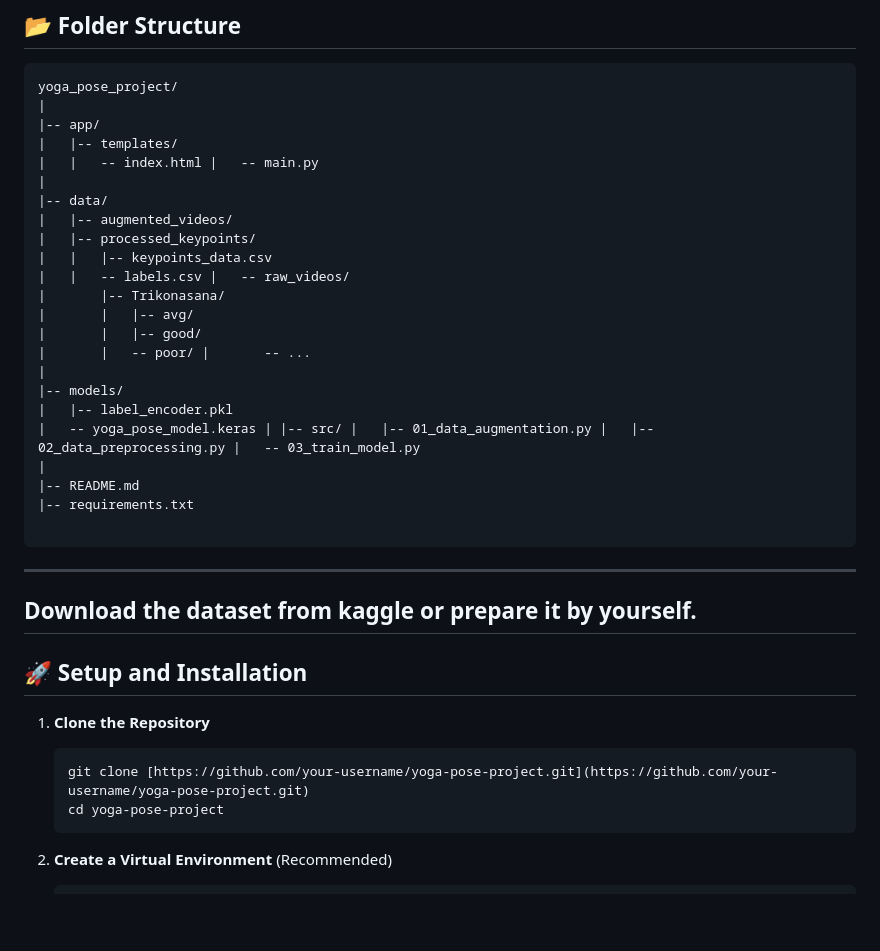
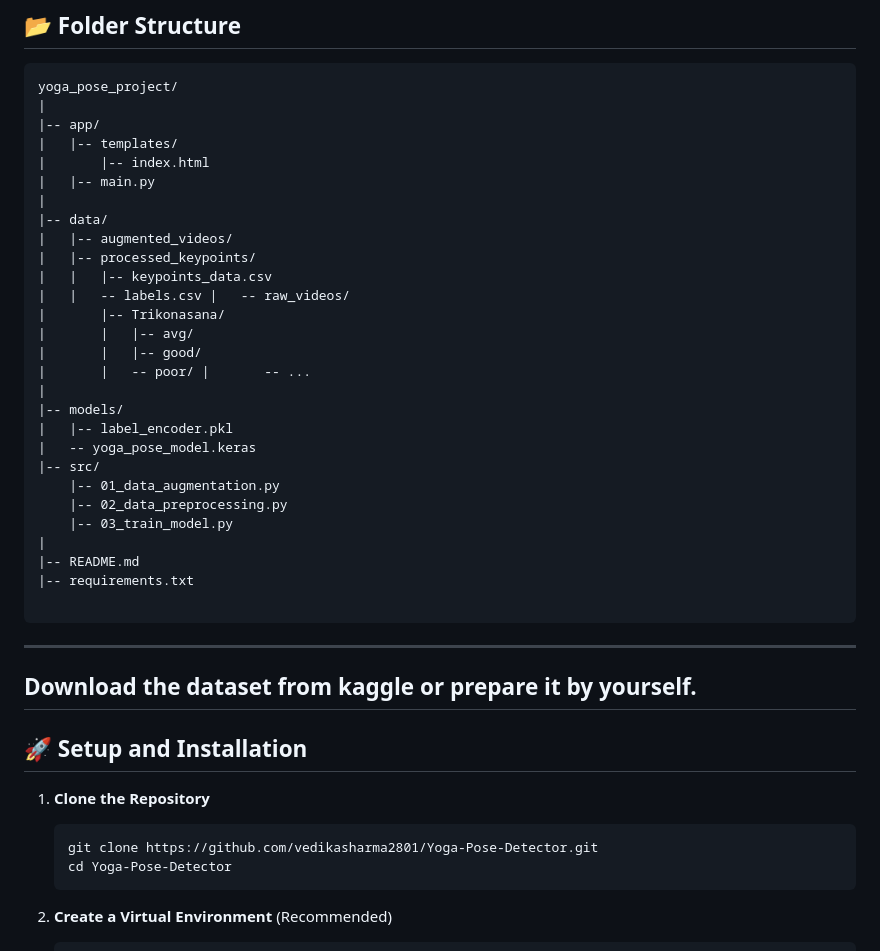
Before and after one commit to vedikasharma2801/Yoga-Pose-Detector, a Markdown page: README.md, the part around one of its changes. Rendered like a GitHub page; blank space fills up the shorter version.

````diff
--- a/README.md
+++ b/README.md
@@ -34,7 +36,8 @@ yoga_pose_project/
 |
 |-- app/
 |   |-- templates/
-|   |   -- index.html |   -- main.py
+|       |-- index.html
+|   |-- main.py
 |
 |-- data/
 |   |-- augmented_videos/
@@ -48,7 +51,11 @@ yoga_pose_project/
 |
 |-- models/
 |   |-- label_encoder.pkl
-|   -- yoga_pose_model.keras | |-- src/ |   |-- 01_data_augmentation.py |   |-- 02_data_preprocessing.py |   -- 03_train_model.py
+|   -- yoga_pose_model.keras
+|-- src/
+    |-- 01_data_augmentation.py
+    |-- 02_data_preprocessing.py
+    |-- 03_train_model.py
 |
 |-- README.md
 |-- requirements.txt
@@ -62,8 +69,8 @@ Download the dataset from kaggle or prepare it by yourself.
 
 1.  **Clone the Repository**
     ```bash
-    git clone [https://github.com/your-username/yoga-pose-project.git](https://github.com/your-username/yoga-pose-project.git)
-    cd yoga-pose-project
+    git clone https://github.com/vedikasharma2801/Yoga-Pose-Detector.git
+    cd Yoga-Pose-Detector
     ```
 
 2.  **Create a Virtual Environment** (Recommended)
````
Also changed, not shown: other parts of README.md (+3 -1 lines).
